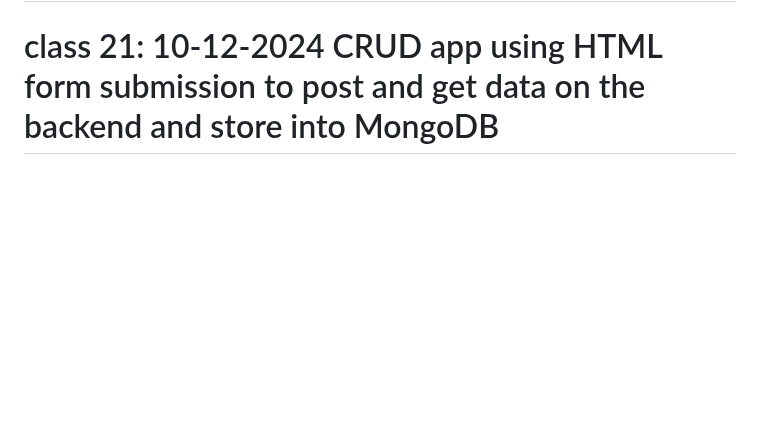
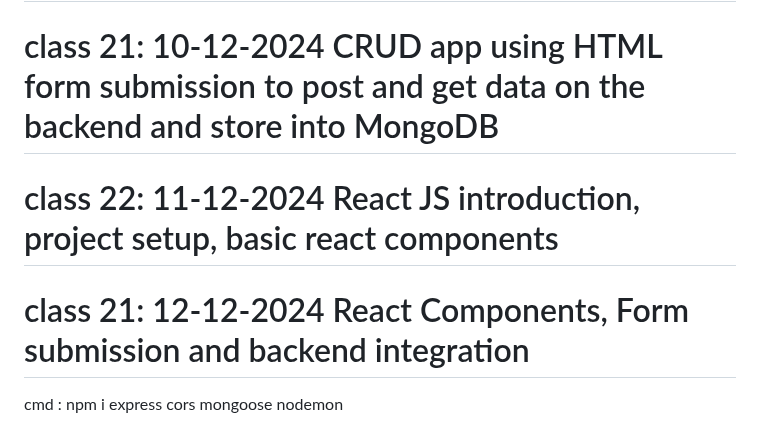
Before and after one commit to naveensivakumar14/ZATN, a Markdown page: README.md, the part around the change. Drawn GitHub-style; blank space fills up the shorter version.

```diff
--- a/README.md
+++ b/README.md
@@ -132,3 +132,8 @@ Error Handling in Email Sending: Handled errors gracefully, such as invalid emai
 # class 20: 9-12-2024 Multer HTML CSS ,CORS to get and store the file in backend folder
 
 # class 21: 10-12-2024 CRUD app using HTML form submission to post and get data on the backend and store into MongoDB
+
+# class 22: 11-12-2024 React JS introduction, project setup, basic react components
+
+# class 21: 12-12-2024 React Components, Form submission and backend integration
+cmd : npm i express cors mongoose nodemon
```
